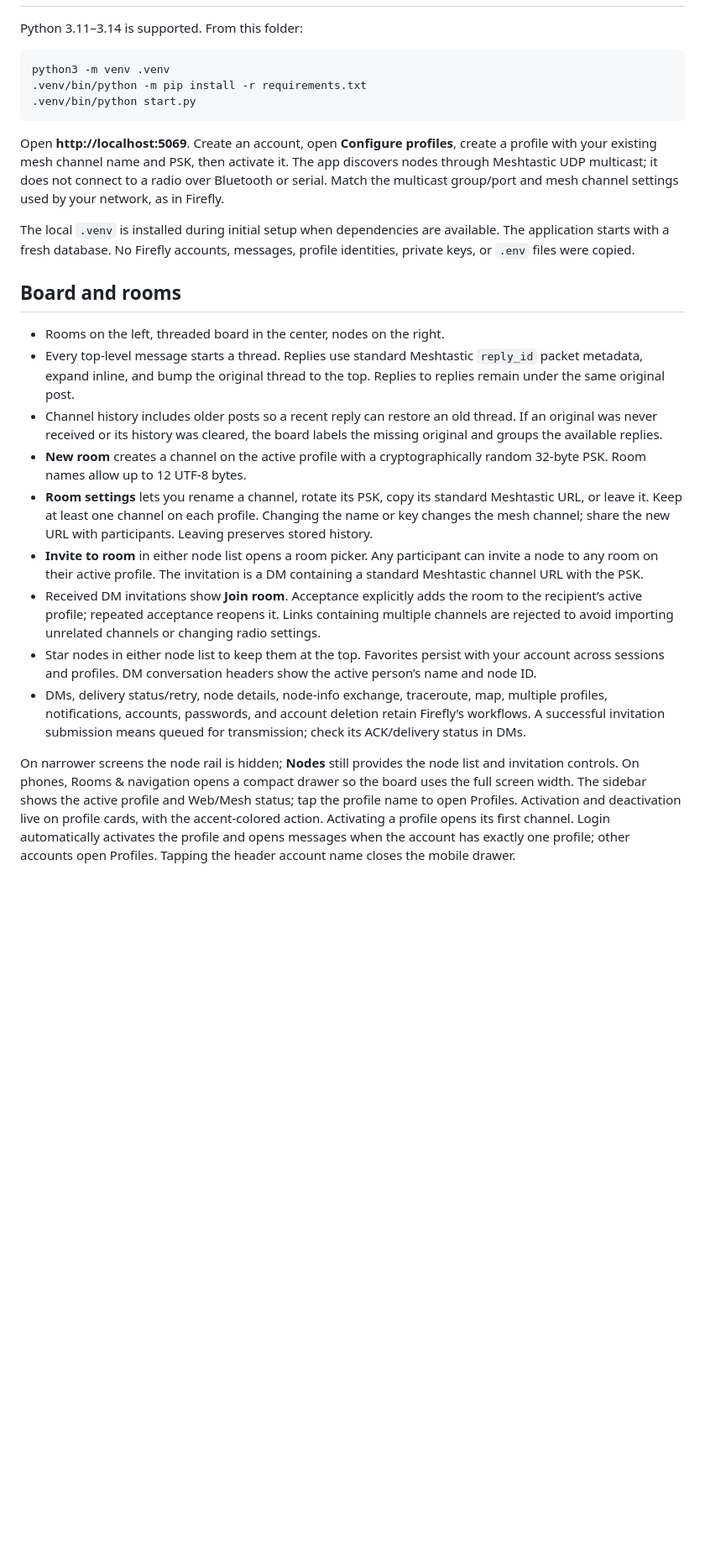
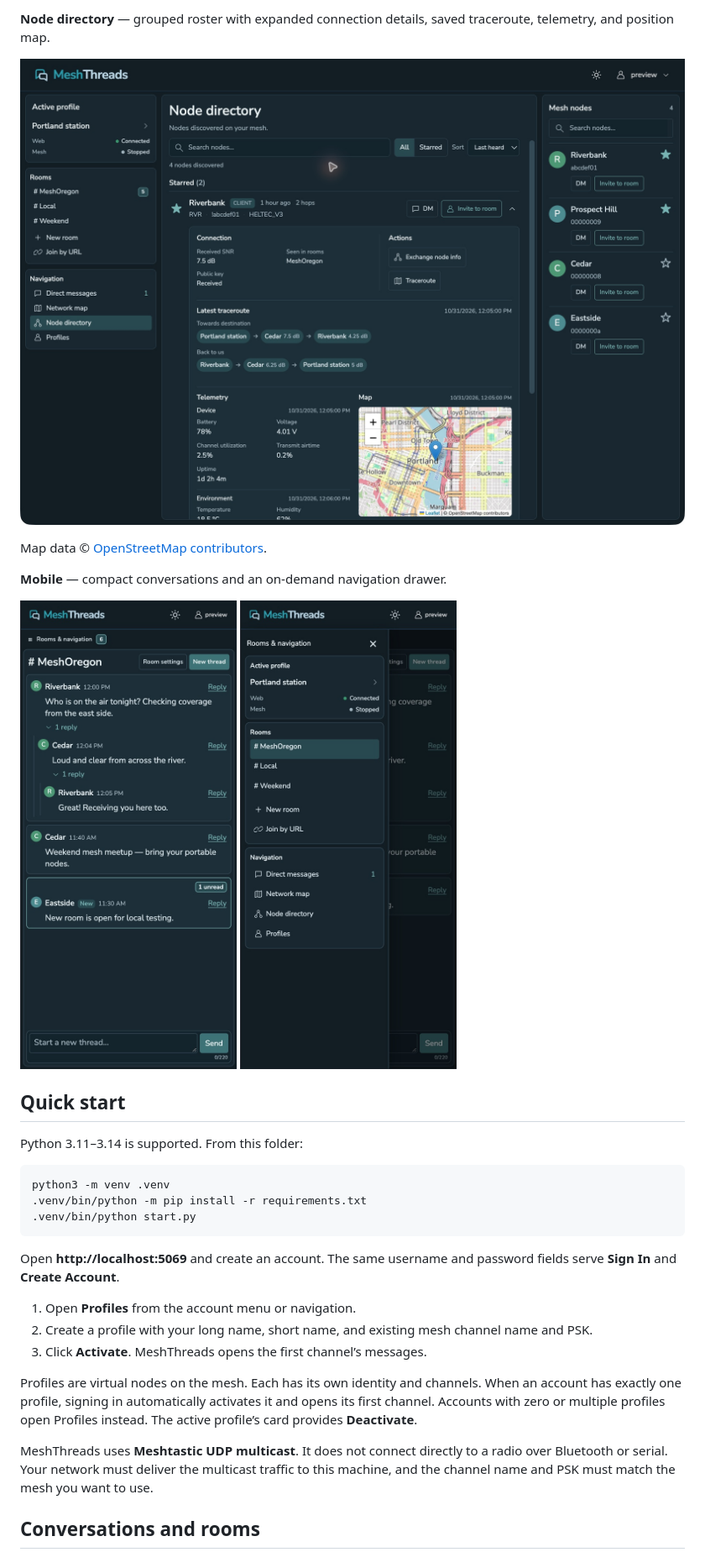
Before and after one commit to pdxlocations/meshthreads, a Markdown page: README.md, the part around one of its changes. Shown at 84% size. GitHub-like rendering; pictures changed too: docs/screenshots/board-mobile.png (added), docs/screenshots/mobile-navigation.png (added), docs/screenshots/node-directory.png (added); blank space fills up the shorter version.

Commit message:
add screenshots to readme and request nodeinfo from unknown message senders

````diff
--- a/README.md
+++ b/README.md
@@ -8,3 +20,19 @@ Socket.IO, SQLite, vnode, meshdb, and UDP multicast backend.
+</details>
+
+**Node directory** — grouped roster with expanded connection details, saved traceroute, telemetry, and position map.
+
+![Node directory with a saved traceroute, telemetry readings, and a map](docs/screenshots/node-directory.png)
+
+Map data © [OpenStreetMap contributors](https://www.openstreetmap.org/copyright).
+
+**Mobile** — compact conversations and an on-demand navigation drawer.
+
+<p>
+  <img src="docs/screenshots/board-mobile.png" alt="Mobile board with nested replies and a compact composer" width="300">
+  <img src="docs/screenshots/mobile-navigation.png" alt="Mobile navigation drawer with active profile, connection status, and rooms" width="300">
+</p>
+
+## Quick start
 
 Python 3.11–3.14 is supported. From this folder:
 
@@ -14,46 +42,15 @@ python3 -m venv .venv
 .venv/bin/python start.py
 ```
 
-Open **http://localhost:5069**. Create an account, open **Configure profiles**,
-create a profile with your existing mesh channel name and PSK, then activate it.
-The app discovers nodes through Meshtastic UDP multicast; it does not connect
-to a radio over Bluetooth or serial. Match the multicast group/port and mesh
-channel settings used by your network, as in Firefly.
+Open **http://localhost:5069** and create an account. The same username and password fields serve **Sign In** and **Create Account**.
 
-The local `.venv` is installed during initial setup when dependencies are available.
-The application starts with a fresh database. No Firefly accounts, messages,
-profile identities, private keys, or `.env` files were copied.
+1. Open **Profiles** from the account menu or navigation.
+2. Create a profile with your long name, short name, and existing mesh channel name and PSK.
+3. Click **Activate**. MeshThreads opens the first channel’s messages.
 
-## Board and rooms
+Profiles are virtual nodes on the mesh. Each has its own identity and channels. When an account has exactly one profile, signing in automatically activates it and opens its first channel. Accounts with zero or multiple profiles open Profiles instead. The active profile’s card provides **Deactivate**.
 
-- Rooms on the left, threaded board in the center, nodes on the right.
-- Every top-level message starts a thread. Replies use standard Meshtastic
-  `reply_id` packet metadata, expand inline, and bump the original thread to the
-  top. Replies to replies remain under the same original post.
-- Channel history includes older posts so a recent reply can restore an old
-  thread. If an original was never received or its history was cleared, the
-  board labels the missing original and groups the available replies.
-- **New room** creates a channel on the active profile with a cryptographically
-  random 32-byte PSK. Room names allow up to 12 UTF-8 bytes.
-- **Room settings** lets you rename a channel, rotate its PSK, copy its standard
-  Meshtastic URL, or leave it. Keep at least one channel on each profile.
-  Changing the name or key changes the mesh channel; share the new URL with
-  participants. Leaving preserves stored history.
-- **Invite to room** in either node list opens a room picker. Any participant
-  can invite a node to any room on their active profile. The invitation is a
-  DM containing a standard Meshtastic channel URL with the PSK.
-- Received DM invitations show **Join room**. Acceptance explicitly adds the
-  room to the recipient’s active profile; repeated acceptance reopens it.
-  Links containing multiple channels are rejected to avoid importing unrelated
-  channels or changing radio settings.
-- Star nodes in either node list to keep them at the top. Favorites persist
-  with your account across sessions and profiles. DM conversation headers show
-  the active person’s name and node ID.
-- DMs, delivery status/retry, node details, node-info exchange, traceroute, map,
-  multiple profiles, notifications, accounts, passwords, and account deletion
-  retain Firefly’s workflows. A successful invitation submission means queued
-  for transmission; check its ACK/delivery status in DMs.
+MeshThreads uses **Meshtastic UDP multicast**. It does not connect directly to a radio over Bluetooth or serial. Your network must deliver the multicast traffic to this machine, and the channel name and PSK must match the mesh you want to use.
 
-On narrower screens the node rail is hidden; **Nodes** still provides the node
-list and invitation controls. On phones, Rooms & navigation opens a compact drawer so the board uses the full screen width. The sidebar shows the active profile and Web/Mesh status; tap the profile name to open Profiles. Activation and deactivation live on profile cards, with the accent-colored action. Activating a profile opens its first channel. Login automatically activates the profile and opens messages when the account has exactly one profile; other accounts open Profiles. Tapping the header account name closes the mobile drawer.
+## Conversations and rooms
 
````
Also changed, not shown: other parts of README.md (+96 -50 lines), docs/screenshots/README.md (added, +13 -0 lines), docs/screenshots/board-dark.png (added), docs/screenshots/board-light.png (added), 4 other files.
